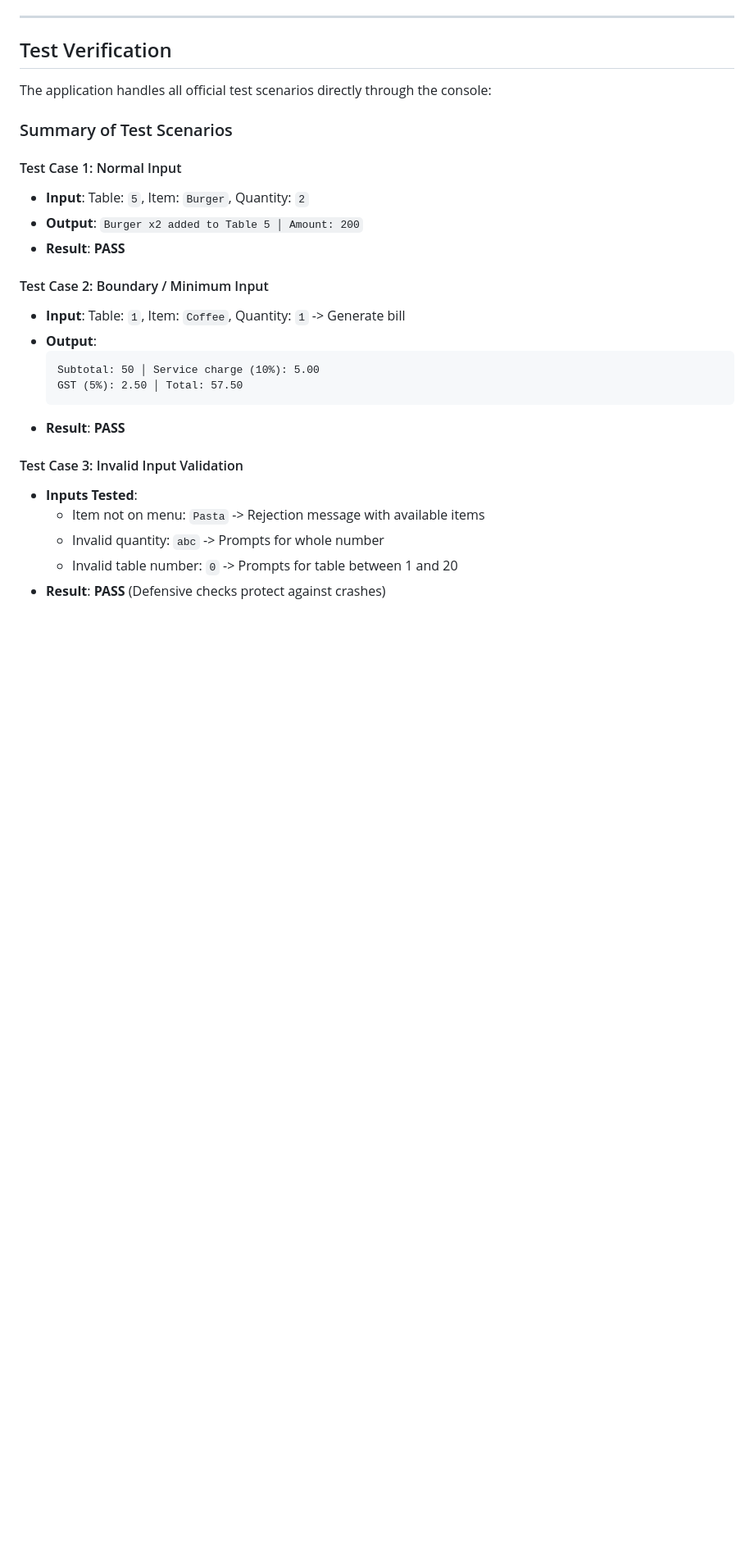
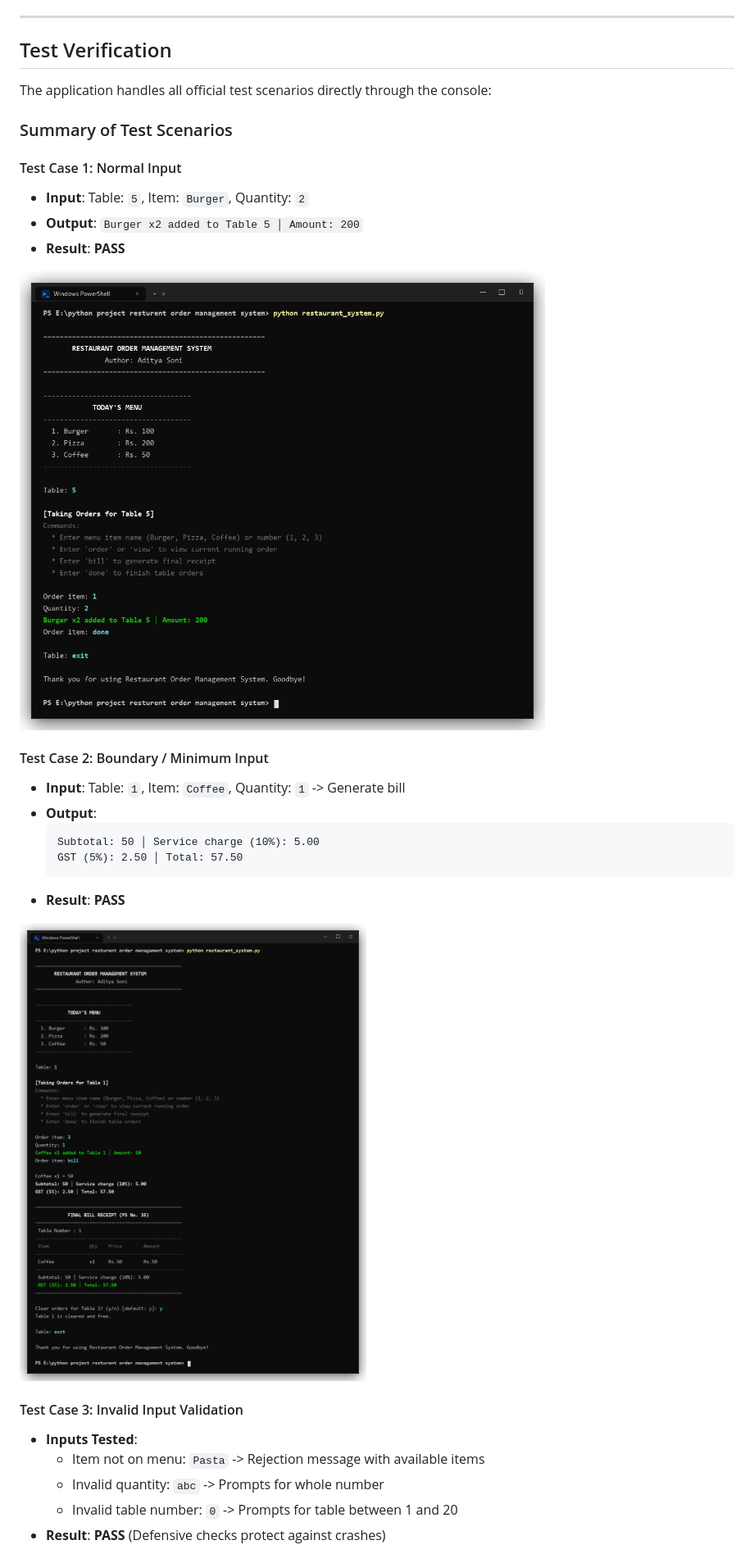
Before and after one commit to mradityasonicse/restaurant-order-management-system-python-project, a Markdown page: README.md, the part around one of its changes. Shown at 82% size. GitHub-like rendering; pictures changed too: screenshots/test_case_1_normal.png (added), screenshots/test_case_2_boundary.png (added); blank space fills up the shorter version.

Commit message:
docs: add real terminal execution screenshots for all test cases in summary.md

````diff
--- a/README.md
+++ b/README.md
@@ -77,6 +77,8 @@ The application handles all official test scenarios directly through the console
 * **Output**: `Burger x2 added to Table 5 │ Amount: 200`
 * **Result**: **PASS**
 
+![Test Case 1 Terminal Screenshot](screenshots/test_case_1_normal.png)
+
 #### Test Case 2: Boundary / Minimum Input
 * **Input**: Table: `1`, Item: `Coffee`, Quantity: `1` -> Generate bill
 * **Output**:
@@ -86,6 +88,8 @@ The application handles all official test scenarios directly through the console
   ```
 * **Result**: **PASS**
 
+![Test Case 2 Terminal Screenshot](screenshots/test_case_2_boundary.png)
+
 #### Test Case 3: Invalid Input Validation
 * **Inputs Tested**:
   * Item not on menu: `Pasta` -> Rejection message with available items
````
Also changed, not shown: other parts of README.md (+4 -0 lines), summary.md (+63 -35 lines), screenshots/test_case_3_invalid.png (added), screenshots/test_case_4_multi_item.png (added), 1 other file.
